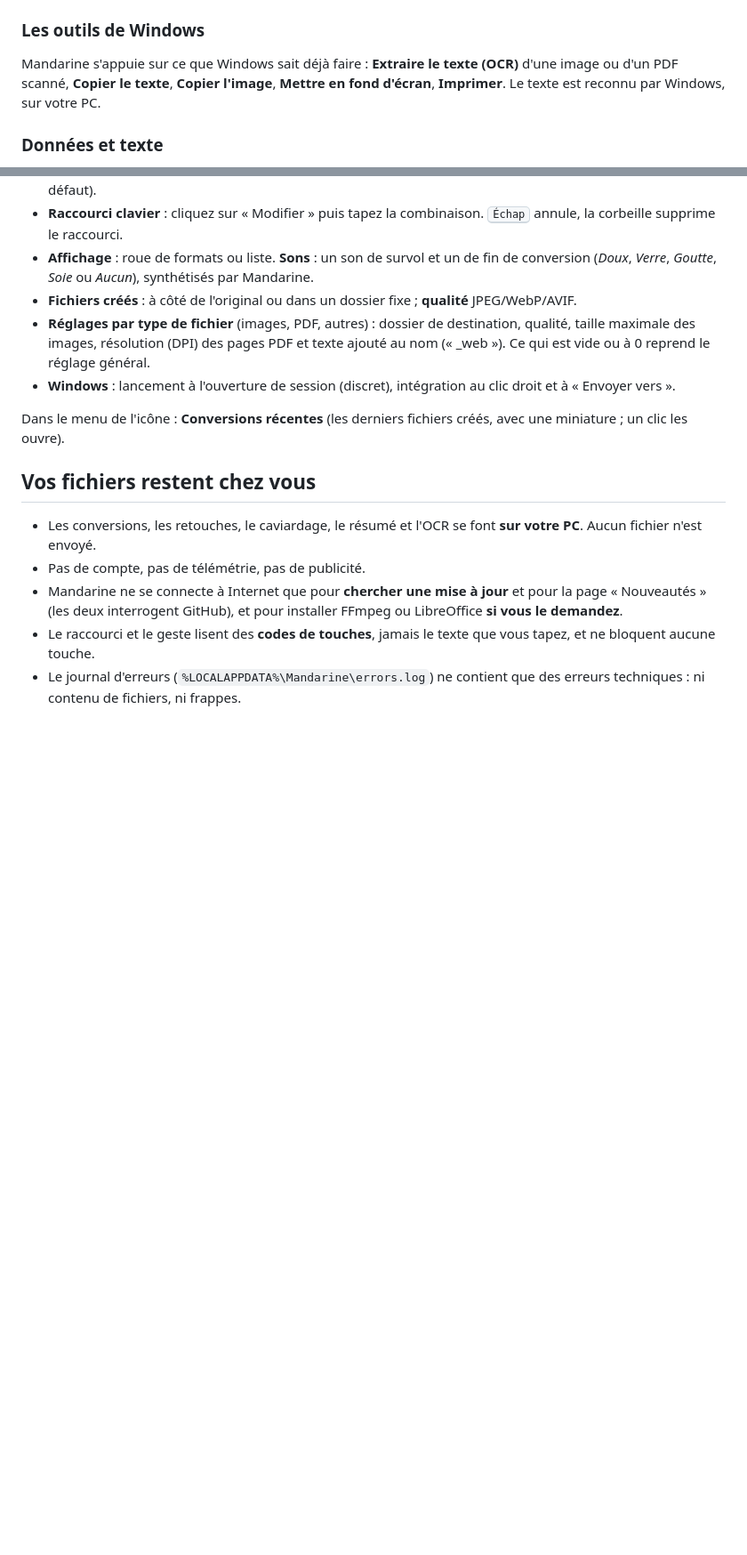
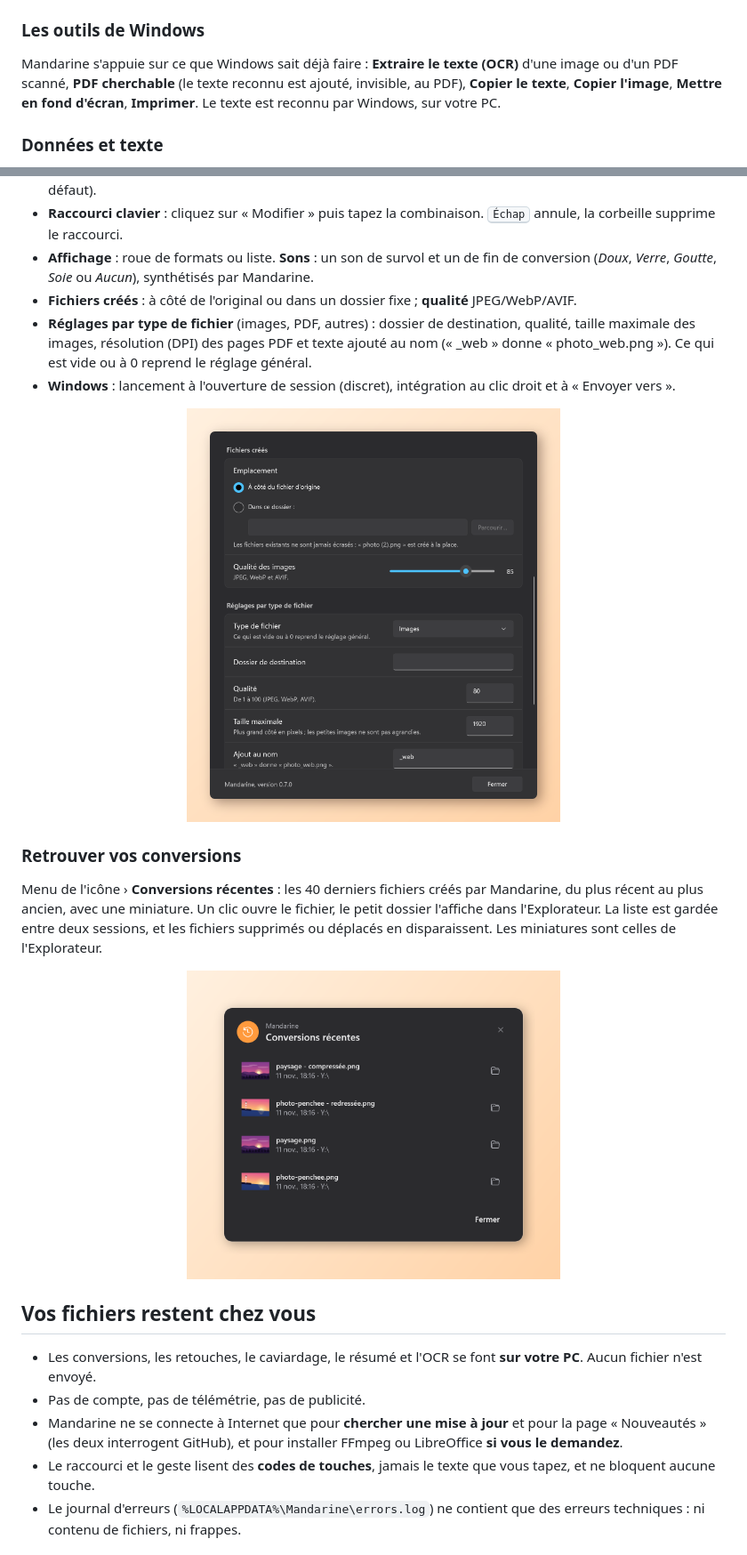
Before and after one commit to ImEr0z/mandarine, a Markdown page: README.md, 2 parts joined by grey strips. Shown at 89% size. GitHub-like rendering; pictures changed too: docs/images/history.png (added), docs/images/settings-kind.png (added); blank space fills up the shorter version.

```diff
--- a/README.md
+++ b/README.md
@@ -188,7 +194,7 @@ Tracez des rectangles sur ce qui doit disparaître (nom, adresse, montant…). M
 
 ### Les outils de Windows
 
-Mandarine s'appuie sur ce que Windows sait déjà faire : **Extraire le texte (OCR)** d'une image ou d'un PDF scanné, **Copier le texte**, **Copier l'image**, **Mettre en fond d'écran**, **Imprimer**. Le texte est reconnu par Windows, sur votre PC.
+Mandarine s'appuie sur ce que Windows sait déjà faire : **Extraire le texte (OCR)** d'une image ou d'un PDF scanné, **PDF cherchable** (le texte reconnu est ajouté, invisible, au PDF), **Copier le texte**, **Copier l'image**, **Mettre en fond d'écran**, **Imprimer**. Le texte est reconnu par Windows, sur votre PC.
 
 ### Données et texte
 
@@ -232,10 +238,16 @@ Icône de la zone de notification (clic gauche ou droit) › **Paramètres**. **
 - **Raccourci clavier** : cliquez sur « Modifier » puis tapez la combinaison. <kbd>Échap</kbd> annule, la corbeille supprime le raccourci.
 - **Affichage** : roue de formats ou liste. **Sons** : un son de survol et un de fin de conversion (*Doux*, *Verre*, *Goutte*, *Soie* ou *Aucun*), synthétisés par Mandarine.
 - **Fichiers créés** : à côté de l'original ou dans un dossier fixe ; **qualité** JPEG/WebP/AVIF.
-- **Réglages par type de fichier** (images, PDF, autres) : dossier de destination, qualité, taille maximale des images, résolution (DPI) des pages PDF et texte ajouté au nom (« _web »). Ce qui est vide ou à 0 reprend le réglage général.
+- **Réglages par type de fichier** (images, PDF, autres) : dossier de destination, qualité, taille maximale des images, résolution (DPI) des pages PDF et texte ajouté au nom (« _web » donne « photo_web.png »). Ce qui est vide ou à 0 reprend le réglage général.
 - **Windows** : lancement à l'ouverture de session (discret), intégration au clic droit et à « Envoyer vers ».
 
-Dans le menu de l'icône : **Conversions récentes** (les derniers fichiers créés, avec une miniature ; un clic les ouvre).
+<p align="center"><img src="docs/images/settings-kind.png" alt="Réglages par type de fichier : images, qualité 80, taille maximale 1920, ajout _web au nom" width="420"></p>
+
+### Retrouver vos conversions
+
+Menu de l'icône › **Conversions récentes** : les 40 derniers fichiers créés par Mandarine, du plus récent au plus ancien, avec une miniature. Un clic ouvre le fichier, le petit dossier l'affiche dans l'Explorateur. La liste est gardée entre deux sessions, et les fichiers supprimés ou déplacés en disparaissent. Les miniatures sont celles de l'Explorateur.
+
+<p align="center"><img src="docs/images/history.png" alt="Fenêtre des conversions récentes avec une miniature par fichier" width="420"></p>
 
 ## Vos fichiers restent chez vous
 
```
Also changed, not shown: other parts of README.md (+9 -3 lines), 2 other files.
